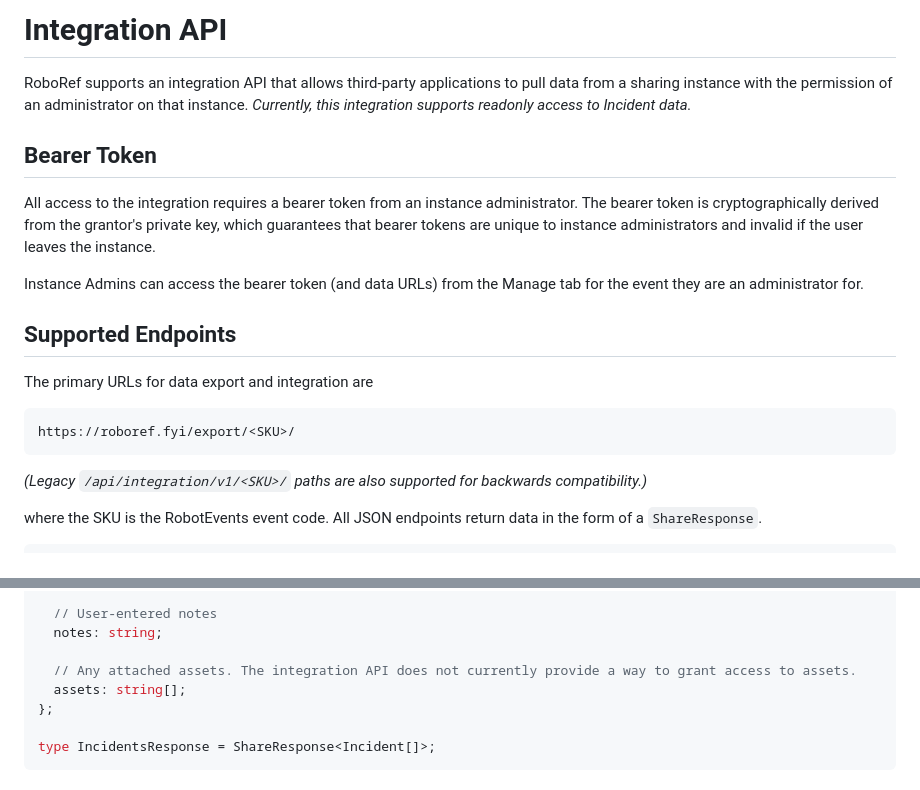
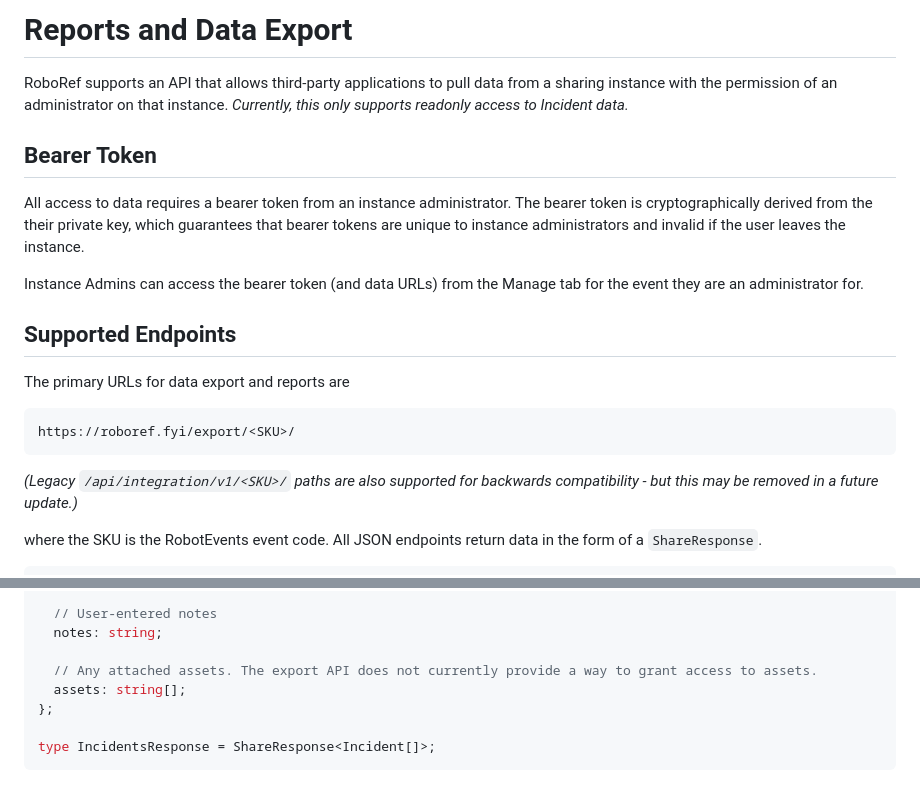
Before and after one commit to FrogletApps/RoboRef, a Markdown page: documents/dataExport.md, 2 parts joined by grey strips. Rendered like a GitHub page.

Commit message:
Update data export documentation

````diff
--- a/documents/integrations.md
+++ b/documents/dataExport.md
@@ -1,29 +1,23 @@
-# Integration API
+# Reports and Data Export
 
-RoboRef supports an integration API that allows third-party applications to
-pull data from a sharing instance with the permission of an administrator on
-that instance. _Currently, this integration supports readonly access to Incident
-data._
+RoboRef supports an API that allows third-party applications to pull data from a sharing instance with the permission of an administrator on that instance. _Currently, this only supports readonly access to  Incident data._
 
 ## Bearer Token
 
-All access to the integration requires a bearer token from an instance
-administrator. The bearer token is cryptographically derived from the grantor's
-private key, which guarantees that bearer tokens are unique to instance
+All access to data requires a bearer token from an instance administrator. The bearer token is cryptographically derived from the their private key, which guarantees that bearer tokens are unique to instance
 administrators and invalid if the user leaves the instance.
 
-Instance Admins can access the bearer token (and data URLs) from the Manage tab
-for the event they are an administrator for.
+Instance Admins can access the bearer token (and data URLs) from the Manage tab for the event they are an administrator for.
 
 ## Supported Endpoints
 
-The primary URLs for data export and integration are
+The primary URLs for data export and reports are
 
 ```
 https://roboref.fyi/export/<SKU>/
 ```
 
-*(Legacy `/api/integration/v1/<SKU>/` paths are also supported for backwards compatibility.)*
+*(Legacy `/api/integration/v1/<SKU>/` paths are also supported for backwards compatibility - but this may be removed in a future update.)*
 
 where the SKU is the RobotEvents event code. All JSON endpoints return data in the form of a `ShareResponse`.
 
@@ -150,7 +144,7 @@ export type Incident = {
   // User-entered notes
   notes: string;
 
-  // Any attached assets. The integration API does not currently provide a way to grant access to assets.
+  // Any attached assets. The export API does not currently provide a way to grant access to assets.
   assets: string[];
 };
 
````
